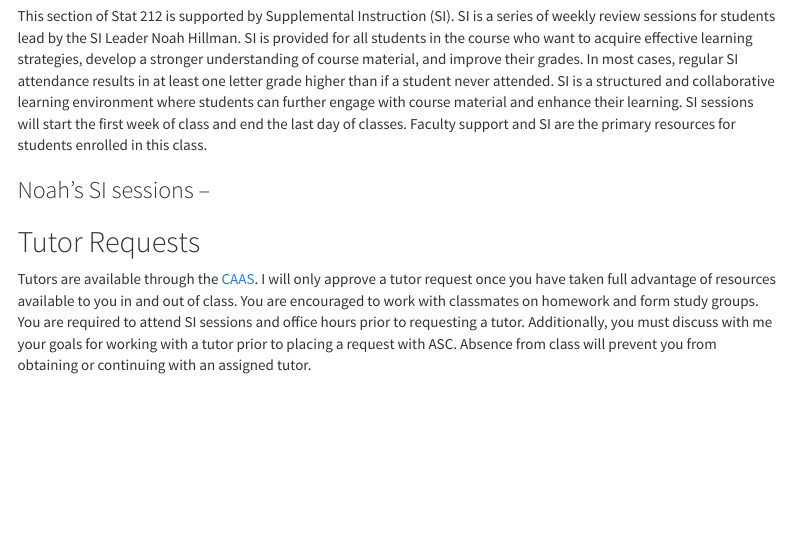
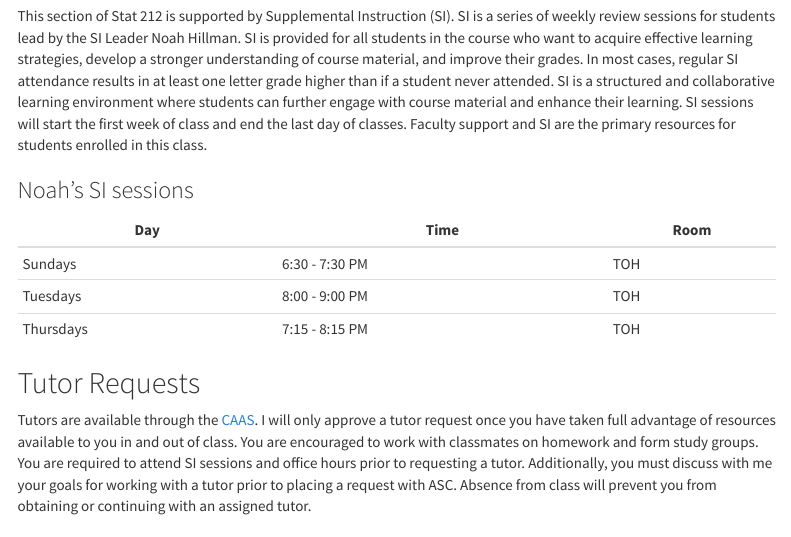
Before and after one commit to Stat-212/Stat212-Syllabus, an R Markdown document (docs/syllabus_212.Rmd): the page in a window 1100 px wide, from 4020 px down. Rendered offline with R 4.5, knitr and Pandoc, with nearby package versions; menus at the side of the page are left out.

Commit message:
add SI sessions - needs room #

```diff
--- a/docs/syllabus_212.Rmd
+++ b/docs/syllabus_212.Rmd
@@ -163,7 +163,13 @@ Come see me at my drop-in office hours, or make an appointment, or see if my doo
 ## Supplemental Instruction
 This section of Stat 212 is supported by Supplemental Instruction (SI). SI is a series of weekly review sessions for students lead by the SI Leader Noah Hillman. SI is provided for all students in the course who want to acquire effective learning strategies, develop a stronger understanding of course material, and improve their grades. In most cases, regular SI attendance results in at least one letter grade higher than if a student never attended. SI is a structured and collaborative learning environment where students can further engage with course material and enhance their learning. SI sessions will start the first week of class and end the last day of classes. Faculty support and SI are the primary resources for students enrolled in this class.
 
-### Noah’s SI sessions –
+### Noah’s SI sessions
+
+| Day | Time | Room |
+| ------- | ------- | ------- |
+| Sundays | 6:30 - 7:30 PM | TOH |
+| Tuesdays | 8:00 - 9:00 PM | TOH |
+| Thursdays | 7:15 - 8:15 PM | TOH |
 
 ## Tutor Requests
 Tutors are available through the [CAAS](https://wp.stolaf.edu/caas). I will only approve a tutor request once you have taken full advantage of resources available to you in and out of class. You are encouraged to work with classmates on homework and form study groups. You are required to attend SI sessions and office hours prior to requesting a tutor. Additionally, you must discuss with me your goals for working with a tutor prior to placing a request with ASC. Absence from class will prevent you from obtaining or continuing with an assigned tutor.
```
Also changed, not shown: 1 other file.
